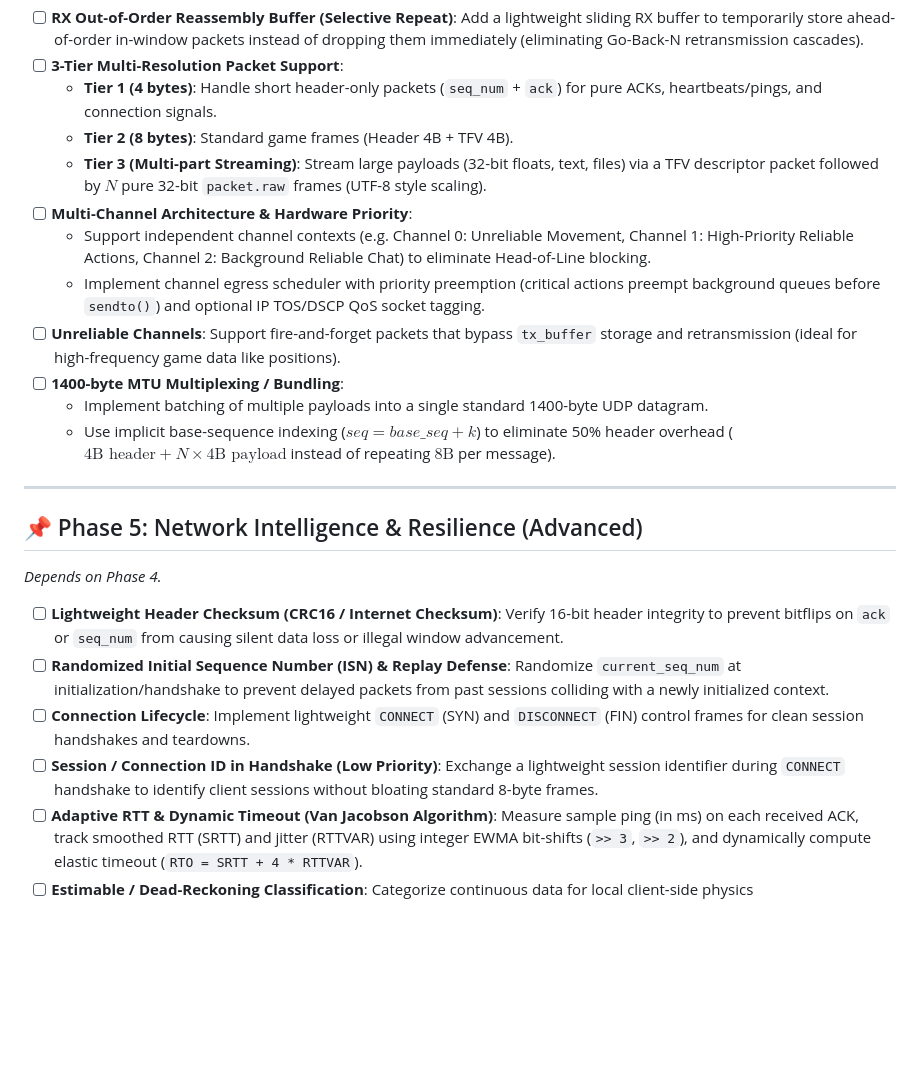
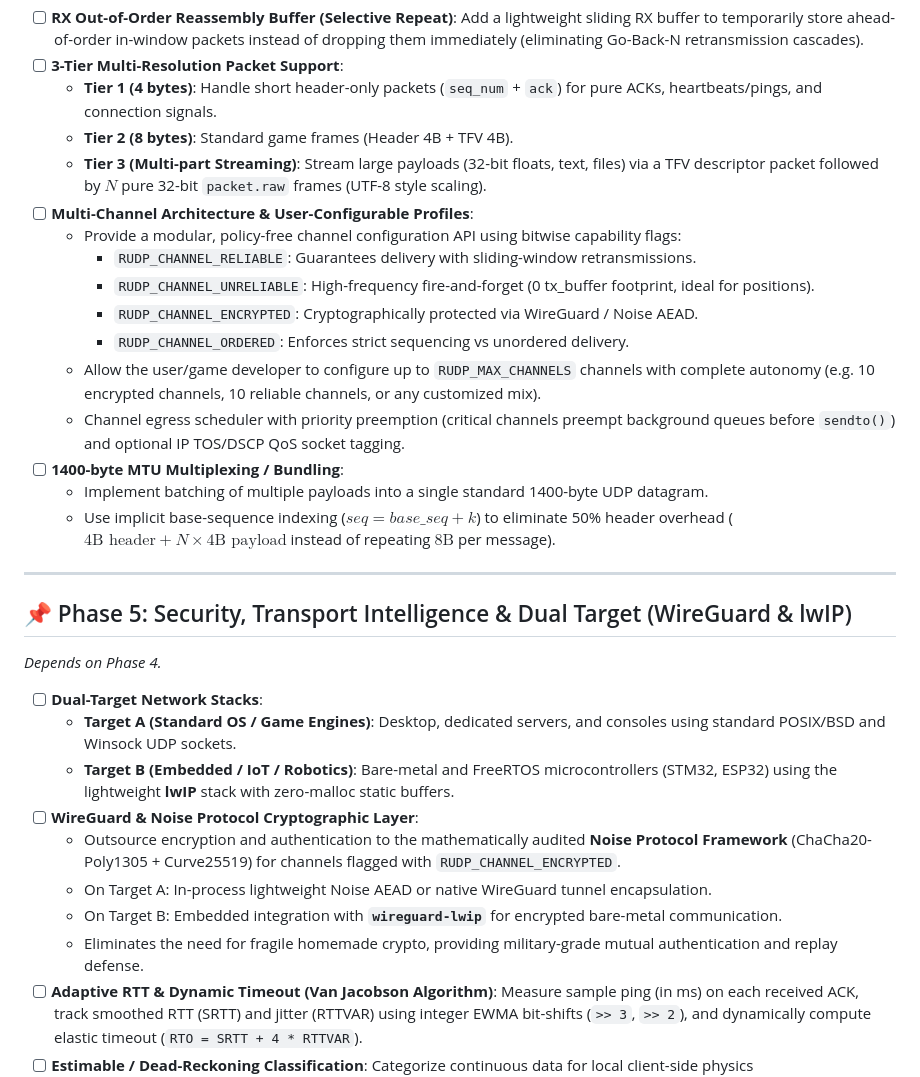
Before and after one commit to i-Charlys/zcrudp, a Markdown page: TODO.md, the part around the change. Drawn GitHub-style; blank space fills up the shorter version.

Commit message:
docs(roadmap): expand Phase 4 with policy-free channel flags and Phase 5 with WireGuard/Noise and lwIP dual targets

```diff
--- a/TODO.md
+++ b/TODO.md
@@ -94,23 +94,31 @@ This roadmap is organized in **strict dependency order**. Complete each phase be
   - **Tier 1 (4 bytes)**: Handle short header-only packets (`seq_num` + `ack`) for pure ACKs, heartbeats/pings, and connection signals.
   - **Tier 2 (8 bytes)**: Standard game frames (Header 4B + TFV 4B).
   - **Tier 3 (Multi-part Streaming)**: Stream large payloads (32-bit floats, text, files) via a TFV descriptor packet followed by $N$ pure 32-bit `packet.raw` frames (UTF-8 style scaling).
-- [ ] **Multi-Channel Architecture & Hardware Priority**:
-  - Support independent channel contexts (e.g. Channel 0: Unreliable Movement, Channel 1: High-Priority Reliable Actions, Channel 2: Background Reliable Chat) to eliminate Head-of-Line blocking.
-  - Implement channel egress scheduler with priority preemption (critical actions preempt background queues before `sendto()`) and optional IP TOS/DSCP QoS socket tagging.
-- [ ] **Unreliable Channels**: Support fire-and-forget packets that bypass `tx_buffer` storage and retransmission (ideal for high-frequency game data like positions).
+- [ ] **Multi-Channel Architecture & User-Configurable Profiles**:
+  - Provide a modular, policy-free channel configuration API using bitwise capability flags:
+    - `RUDP_CHANNEL_RELIABLE`: Guarantees delivery with sliding-window retransmissions.
+    - `RUDP_CHANNEL_UNRELIABLE`: High-frequency fire-and-forget (0 tx_buffer footprint, ideal for positions).
+    - `RUDP_CHANNEL_ENCRYPTED`: Cryptographically protected via WireGuard / Noise AEAD.
+    - `RUDP_CHANNEL_ORDERED`: Enforces strict sequencing vs unordered delivery.
+  - Allow the user/game developer to configure up to `RUDP_MAX_CHANNELS` channels with complete autonomy (e.g. 10 encrypted channels, 10 reliable channels, or any customized mix).
+  - Channel egress scheduler with priority preemption (critical channels preempt background queues before `sendto()`) and optional IP TOS/DSCP QoS socket tagging.
 - [ ] **1400-byte MTU Multiplexing / Bundling**:
   - Implement batching of multiple payloads into a single standard 1400-byte UDP datagram.
   - Use implicit base-sequence indexing ($seq = base\_seq + k$) to eliminate 50% header overhead ($4\text{B header} + N \times 4\text{B payload}$ instead of repeating $8\text{B}$ per message).
 
 ---
 
-## 📌 Phase 5: Network Intelligence & Resilience (Advanced)
+## 📌 Phase 5: Security, Transport Intelligence & Dual Target (WireGuard & lwIP)
 *Depends on Phase 4.*
 
-- [ ] **Lightweight Header Checksum (CRC16 / Internet Checksum)**: Verify 16-bit header integrity to prevent bitflips on `ack` or `seq_num` from causing silent data loss or illegal window advancement.
-- [ ] **Randomized Initial Sequence Number (ISN) & Replay Defense**: Randomize `current_seq_num` at initialization/handshake to prevent delayed packets from past sessions colliding with a newly initialized context.
-- [ ] **Connection Lifecycle**: Implement lightweight `CONNECT` (SYN) and `DISCONNECT` (FIN) control frames for clean session handshakes and teardowns.
-- [ ] **Session / Connection ID in Handshake (Low Priority)**: Exchange a lightweight session identifier during `CONNECT` handshake to identify client sessions without bloating standard 8-byte frames.
+- [ ] **Dual-Target Network Stacks**:
+  - **Target A (Standard OS / Game Engines)**: Desktop, dedicated servers, and consoles using standard POSIX/BSD and Winsock UDP sockets.
+  - **Target B (Embedded / IoT / Robotics)**: Bare-metal and FreeRTOS microcontrollers (STM32, ESP32) using the lightweight **lwIP** stack with zero-malloc static buffers.
+- [ ] **WireGuard & Noise Protocol Cryptographic Layer**:
+  - Outsource encryption and authentication to the mathematically audited **Noise Protocol Framework** (ChaCha20-Poly1305 + Curve25519) for channels flagged with `RUDP_CHANNEL_ENCRYPTED`.
+  - On Target A: In-process lightweight Noise AEAD or native WireGuard tunnel encapsulation.
+  - On Target B: Embedded integration with **`wireguard-lwip`** for encrypted bare-metal communication.
+  - Eliminates the need for fragile homemade crypto, providing military-grade mutual authentication and replay defense.
 - [ ] **Adaptive RTT & Dynamic Timeout (Van Jacobson Algorithm)**: Measure sample ping (in ms) on each received ACK, track smoothed RTT (SRTT) and jitter (RTTVAR) using integer EWMA bit-shifts (`>> 3`, `>> 2`), and dynamically compute elastic timeout (`RTO = SRTT + 4 * RTTVAR`).
 - [ ] **Estimable / Dead-Reckoning Classification**: Categorize continuous data for local client-side physics interpolation/extrapolation on packet drop.
 - [ ] **XOR-based Forward Error Correction (FEC)**: Support generating and decoding XOR parity frames ($P = A \oplus B \oplus C$) to mathematically reconstruct lost frames locally on the receiver with 0ms round-trip latency.
```
